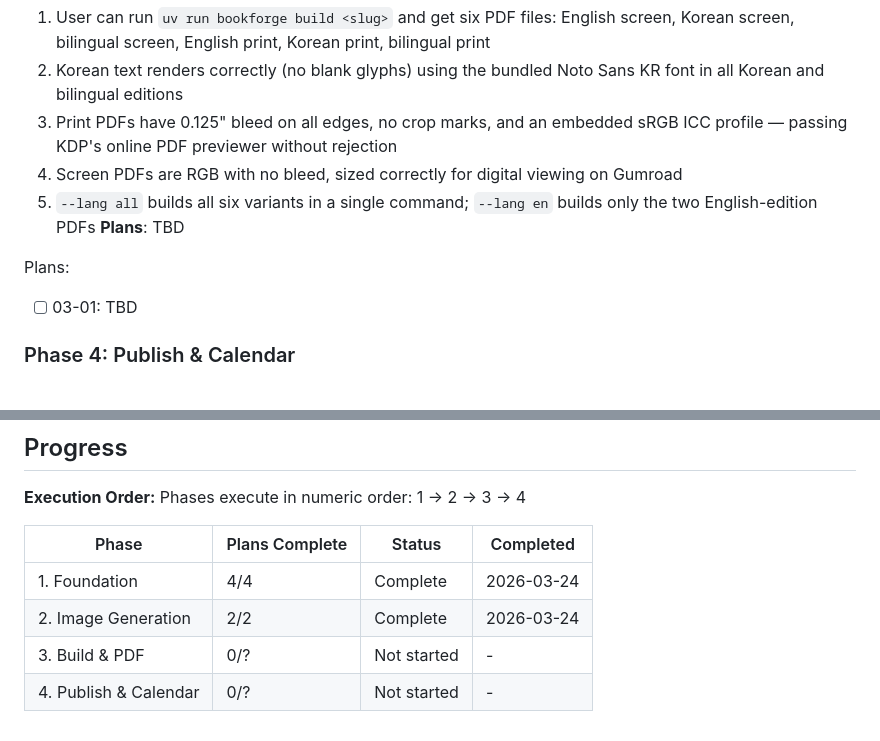
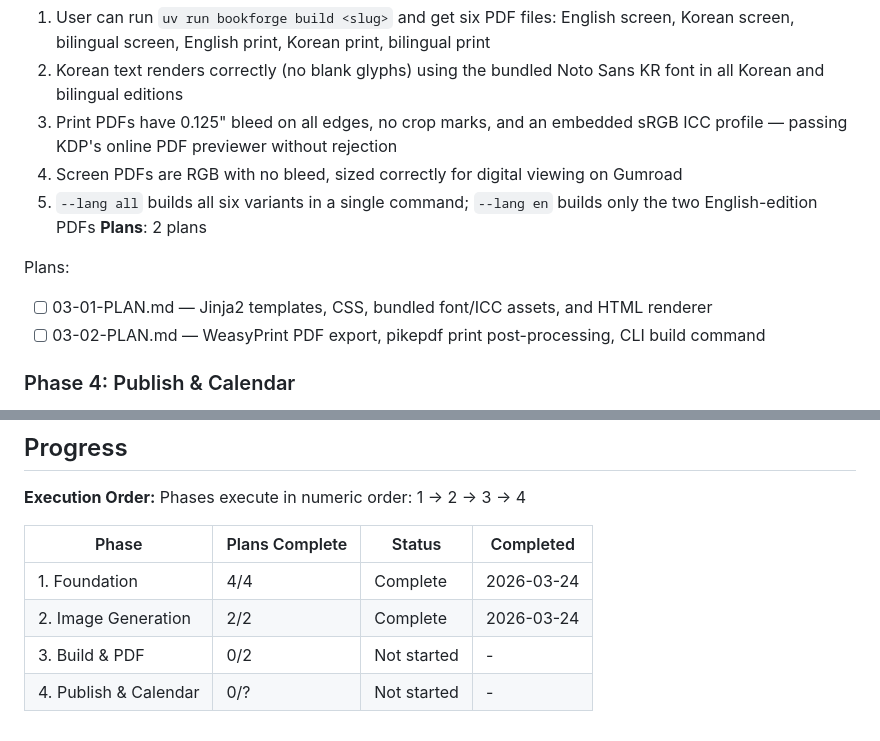
Before and after one commit to jefrya123/k-kids-books, a Markdown page: .planning/ROADMAP.md, 2 parts joined by grey strips. GitHub-like rendering.

Commit message:
docs(03-build-pdf): create phase plan — 2 plans in 2 waves

```diff
--- a/.planning/ROADMAP.md
+++ b/.planning/ROADMAP.md
@@ -63,10 +63,11 @@ Plans:
   3. Print PDFs have 0.125" bleed on all edges, no crop marks, and an embedded sRGB ICC profile — passing KDP's online PDF previewer without rejection
   4. Screen PDFs are RGB with no bleed, sized correctly for digital viewing on Gumroad
   5. `--lang all` builds all six variants in a single command; `--lang en` builds only the two English-edition PDFs
-**Plans**: TBD
+**Plans**: 2 plans
 
 Plans:
-- [ ] 03-01: TBD
+- [ ] 03-01-PLAN.md — Jinja2 templates, CSS, bundled font/ICC assets, and HTML renderer
+- [ ] 03-02-PLAN.md — WeasyPrint PDF export, pikepdf print post-processing, CLI build command
 
 ### Phase 4: Publish & Calendar
 **Goal**: User can run the full end-of-pipeline workflow: review the book and stamp approval, generate a publish package with all PDFs and listing copy ready for manual upload, and view upcoming release deadlines from the content calendar
@@ -92,5 +93,5 @@ Phases execute in numeric order: 1 → 2 → 3 → 4
 |-------|----------------|--------|-----------|
 | 1. Foundation | 4/4 | Complete    | 2026-03-24 |
 | 2. Image Generation | 2/2 | Complete    | 2026-03-24 |
-| 3. Build & PDF | 0/? | Not started | - |
+| 3. Build & PDF | 0/2 | Not started | - |
 | 4. Publish & Calendar | 0/? | Not started | - |
```
Also changed, not shown: other parts of .planning/ROADMAP.md (+2 -2 lines), 2 other files.
